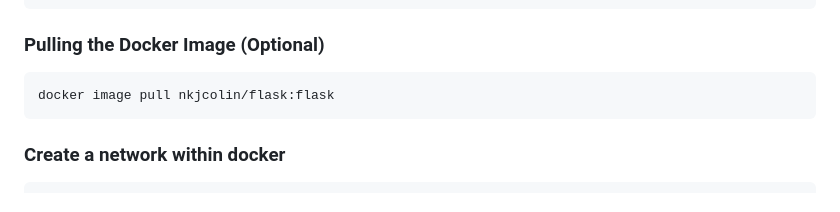
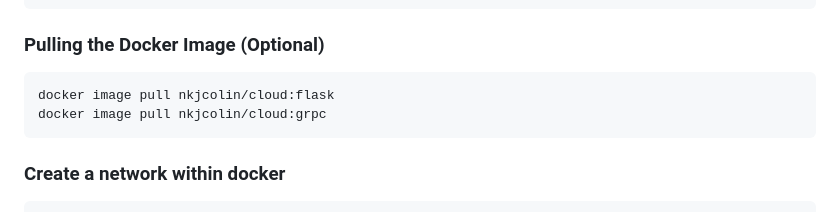
Before and after one commit to nkjcolin/cloud, a Markdown page: README.md, the part around the change. Drawn GitHub-style.

````diff
--- a/README.md
+++ b/README.md
@@ -62,7 +62,8 @@ docker build -t grpc/python reservation-webapp/booking/
 ### Pulling the Docker Image (Optional)
 
 ```bash
-docker image pull nkjcolin/flask:flask
+docker image pull nkjcolin/cloud:flask
+docker image pull nkjcolin/cloud:grpc
 ```
 
 ### Create a network within docker
````
